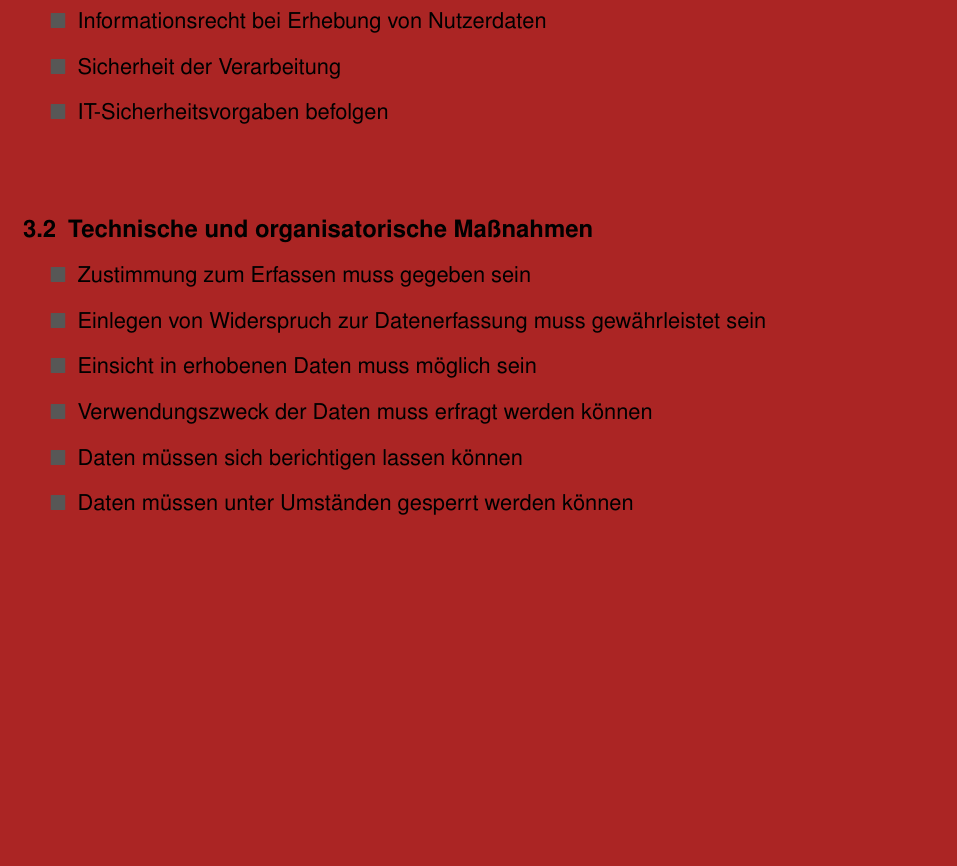
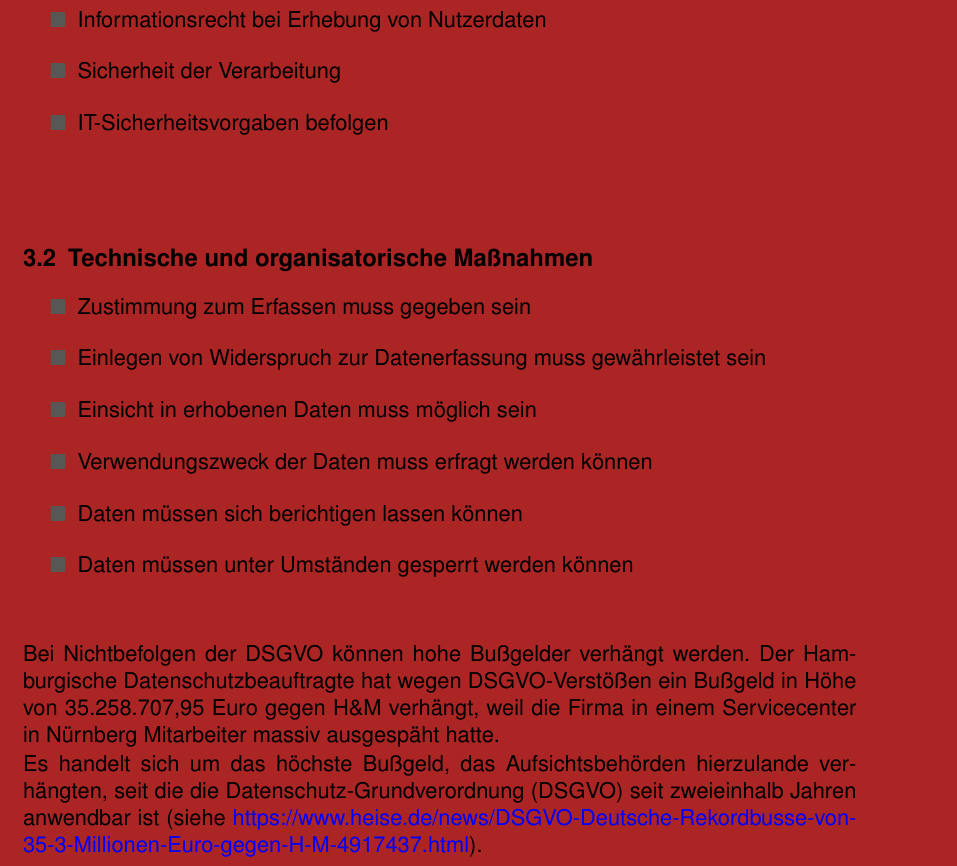
Before and after one commit to mflingelli/IT-Sicherheit, a LaTeX document (IT-Sicherheit_article.tex, which reads main.tex): part of page 11 of 22, cut so that both start at the same text, the shorter picture padded with empty space. Compiled offline with pdfLaTeX.

Commit message:
Rekordstrafe wegen DSGVO-Verstößen gegen H&M im Artikel ergänzt.

```diff
--- a/main.tex
+++ b/main.tex
@@ -296,6 +296,10 @@ BSI-Video zum WLAN:
 	\item Daten müssen unter Umständen gesperrt werden können
 \end{itemize}
 \end{frame}
+
+\only<article>{Bei Nichtbefolgen der DSGVO können hohe Bußgelder verhängt werden. Der Hamburgische Datenschutzbeauftragte hat wegen DSGVO-Verstößen ein Bußgeld in Höhe von 35.258.707,95 Euro gegen H\&M verhängt, weil die Firma in einem Servicecenter in Nürnberg Mitarbeiter massiv ausgespäht hatte.
+
+Es handelt sich um das höchste Bußgeld, das Aufsichtsbehörden hierzulande verhängten, seit die die Datenschutz-Grundverordnung (DSGVO) seit zweieinhalb Jahren anwendbar ist (siehe \href{https://www.heise.de/news/DSGVO-Deutsche-Rekordbusse-von-35-3-Millionen-Euro-gegen-H-M-4917437.html}{https://www.heise.de/news/DSGVO-Deutsche-Rekordbusse-von-35-3-Millionen-Euro-gegen-H-M-4917437.html}).}
 
 \section{Spam}
 
```
